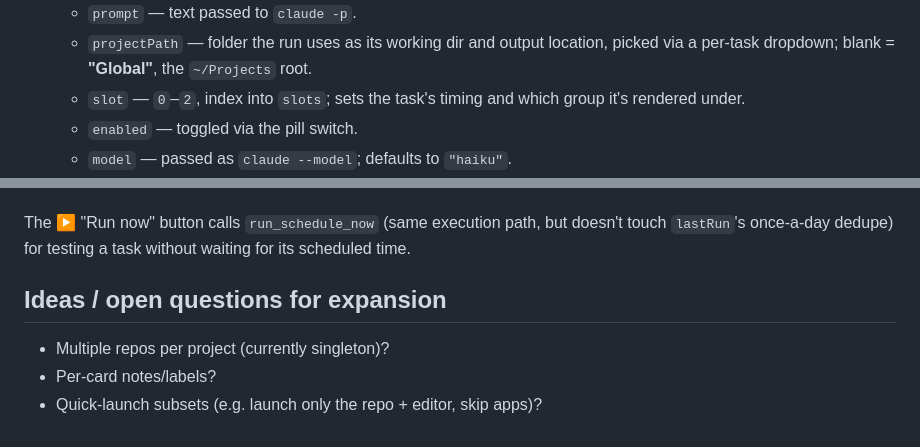
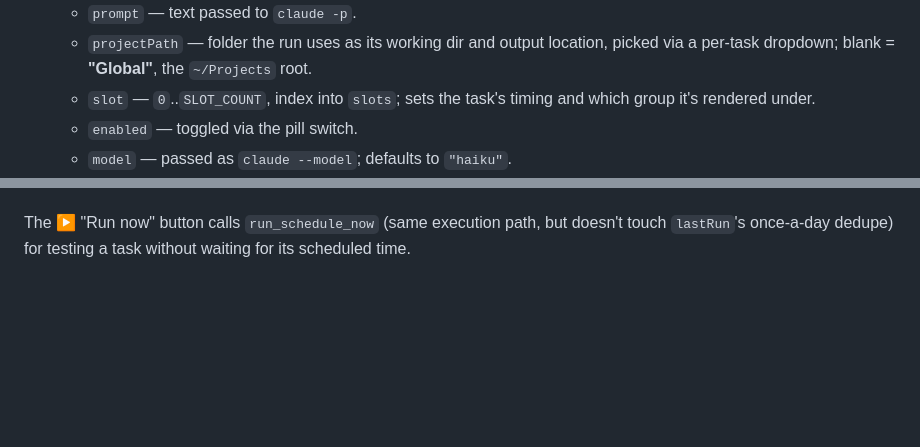
Before and after one commit to rhymeandreason/Studio, a Markdown page: docs/workspace.md, 2 parts joined by grey strips. Drawn GitHub-style; blank space fills up the shorter version.

```diff
--- a/docs/workspace.md
+++ b/docs/workspace.md
@@ -131,8 +131,8 @@ The store holds:
   - `projectPath` — folder the run uses as its working dir and output
     location, picked via a per-task dropdown; blank = **"Global"**, the
     `~/Projects` root.
-  - `slot` — `0`–`2`, index into `slots`; sets the task's timing and which
-    group it's rendered under.
+  - `slot` — `0`..`SLOT_COUNT`, index into `slots`; sets the task's timing and
+    which group it's rendered under.
   - `enabled` — toggled via the pill switch.
   - `model` — passed as `claude --model`; defaults to `"haiku"`.
   - `outputFile` — markdown file (relative to the task's project folder) the
@@ -231,9 +231,3 @@ emitted so an open project's UI updates live.
 The ▶ "Run now" button calls `run_schedule_now` (same execution path, but
 doesn't touch `lastRun`'s once-a-day dedupe) for testing a task without
 waiting for its scheduled time.
-
-## Ideas / open questions for expansion
-
-- Multiple repos per project (currently singleton)?
-- Per-card notes/labels?
-- Quick-launch subsets (e.g. launch only the repo + editor, skip apps)?
```
Also changed, not shown: other parts of docs/workspace.md (+3 -3 lines), docs/user-features.md (+5 -4 lines).
